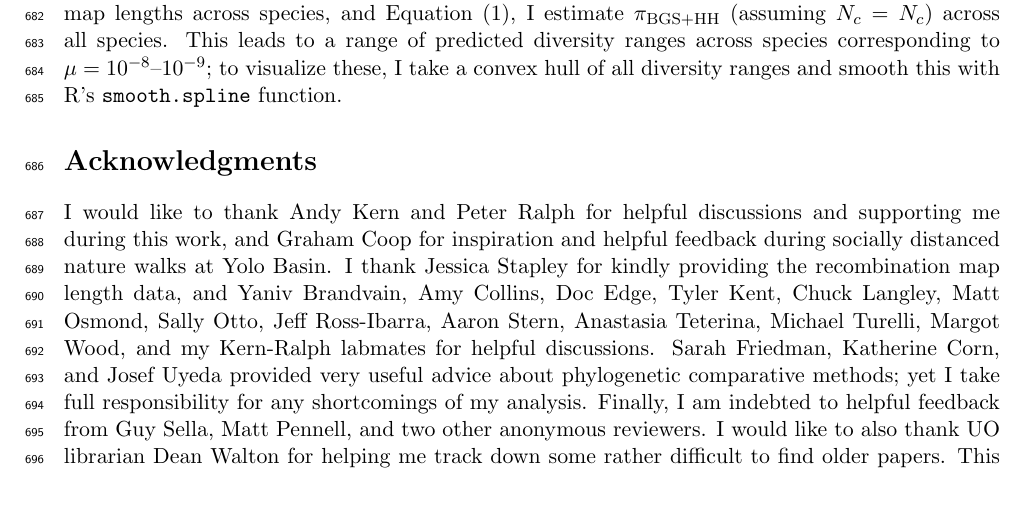
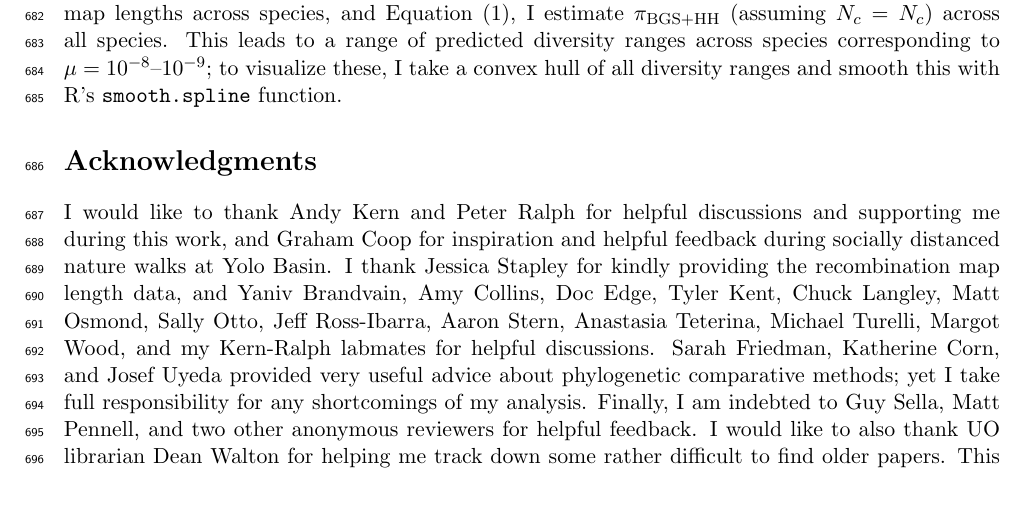
Before and after one commit to vsbuffalo/paradox_variation, a LaTeX paper (manuscript/manuscript.tex): part of page 19 of 49, cut so that both start at the same text. Compiled offline with pdfLaTeX.

Commit message:
minor update

```diff
--- a/manuscript/manuscript.tex
+++ b/manuscript/manuscript.tex
@@ -1198,11 +1198,11 @@ Otto, Jeff Ross-Ibarra, Aaron Stern, Anastasia Teterina, Michael Turelli,
 Margot Wood, and my Kern-Ralph labmates for helpful discussions. Sarah
 Friedman, Katherine Corn, and Josef Uyeda provided very useful advice about
 phylogenetic comparative methods; yet I take full responsibility for any
-shortcomings of my analysis. Finally, I am indebted to helpful feedback from
-Guy Sella, Matt Pennell, and two other anonymous reviewers. I would like to
-also thank UO librarian Dean Walton for helping me track down some rather
-difficult to find older papers. This work was supported by an NIH Grant
-(1R01GM117241) awarded to Andrew Kern.
+shortcomings of my analysis. Finally, I am indebted to Guy Sella, Matt Pennell,
+and two other anonymous reviewers for helpful feedback. I would like to also
+thank UO librarian Dean Walton for helping me track down some rather difficult
+to find older papers.  This work was supported by an NIH Grant (1R01GM117241)
+awarded to Andrew Kern.
 
 \section*{Appendix}
 
```
Also changed, not shown: manuscript/manuscript.pdf.
